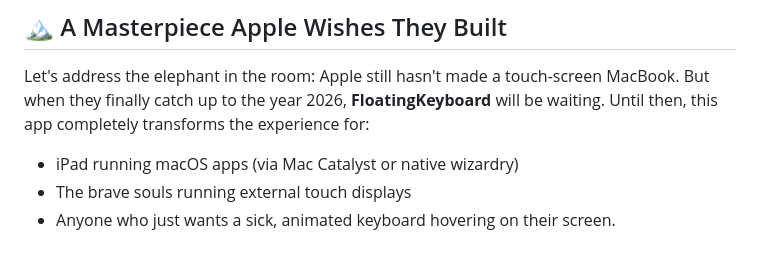
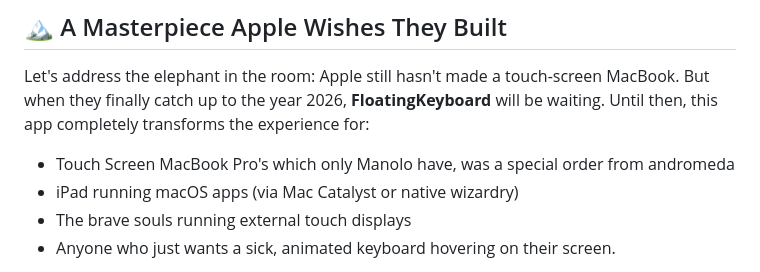
Before and after one commit to festomanolo/FloatingKeyboard, a Markdown page: README.md, the part around the change. Rendered like a GitHub page.

Commit message:
Added more bugs to fix in future
Updated README to clarify target devices for FloatingKeyboard.

```diff
--- a/README.md
+++ b/README.md
@@ -20,6 +20,7 @@
 ## 🏔️ A Masterpiece Apple Wishes They Built
 
 Let's address the elephant in the room: Apple still hasn't made a touch-screen MacBook. But when they finally catch up to the year 2026, **FloatingKeyboard** will be waiting. Until then, this app completely transforms the experience for:
+- Touch Screen MacBook Pro's which only Manolo have, was a special order from andromeda
 - iPad running macOS apps (via Mac Catalyst or native wizardry)
 - The brave souls running external touch displays
 - Anyone who just wants a sick, animated keyboard hovering on their screen.
```
